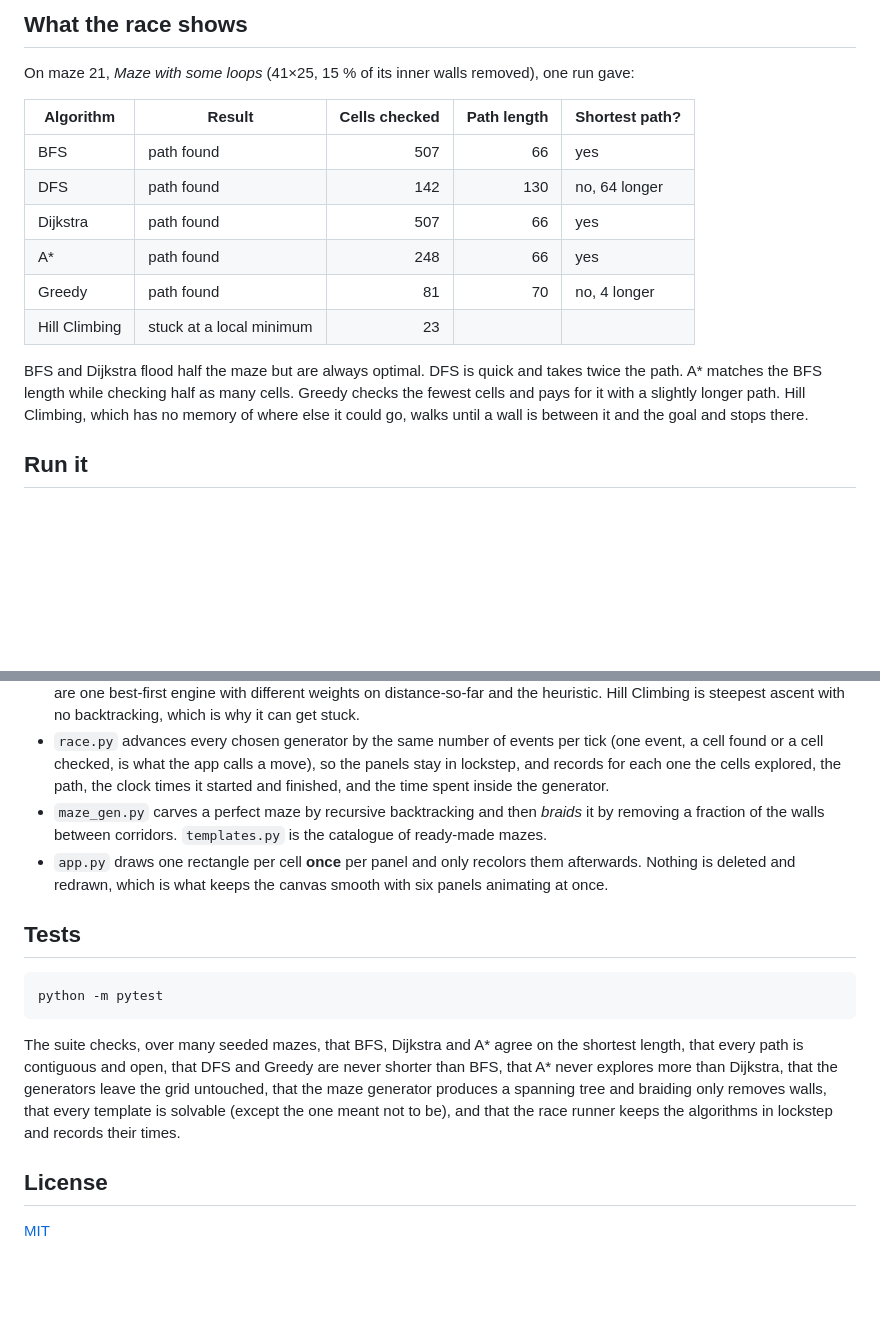
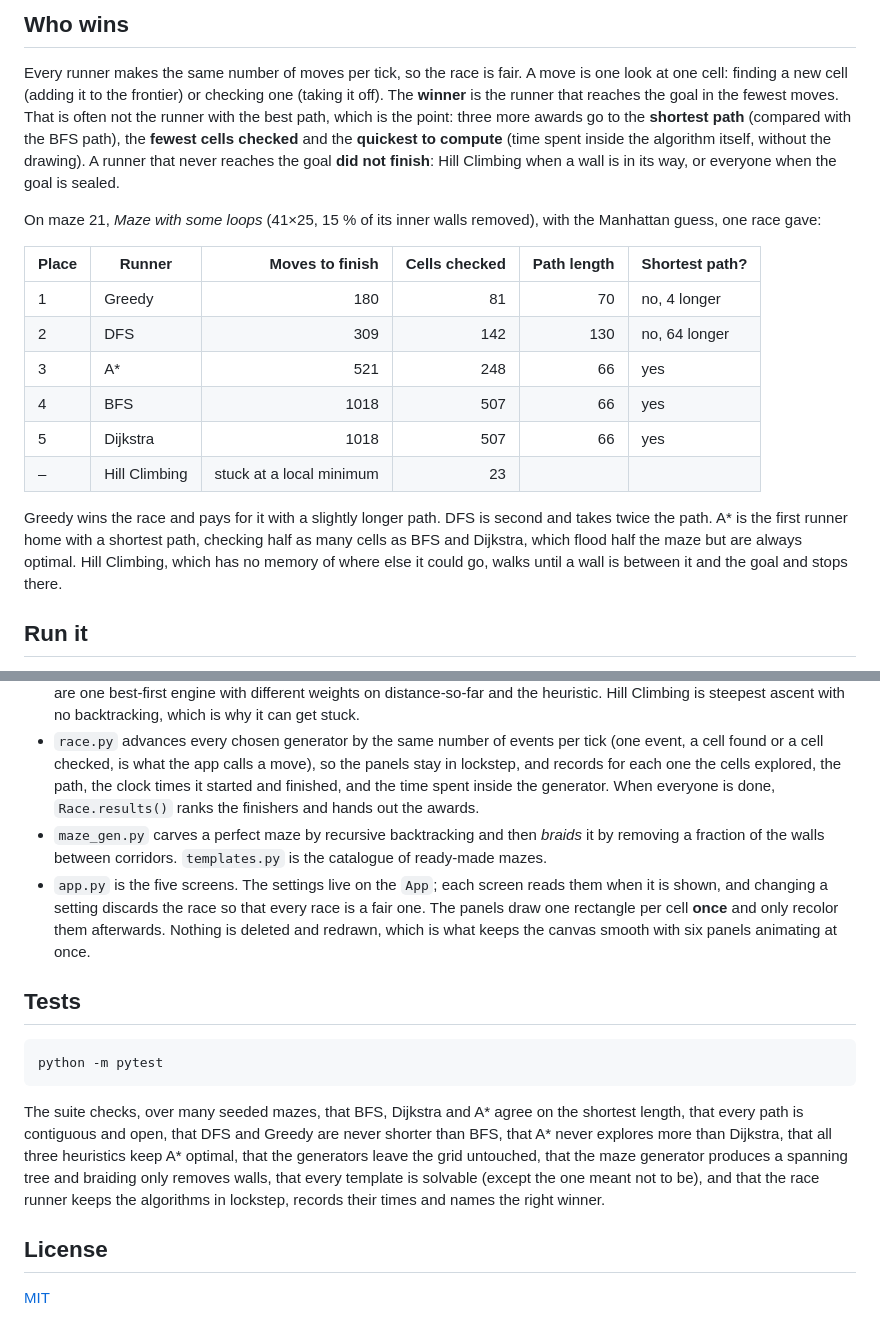
Before and after one commit to brishabkc24/maze-pathfinding-visualizer, a Markdown page: README.md, 2 parts joined by grey strips. Drawn GitHub-style; blank space fills up the shorter version.

```diff
--- a/README.md
+++ b/README.md
@@ -45,23 +49,33 @@ scoreboard columns.
 
-## What the race shows
+## Who wins
+
+Every runner makes the same number of moves per tick, so the race is fair. A
+move is one look at one cell: finding a new cell (adding it to the frontier)
+or checking one (taking it off). The **winner** is the runner that reaches the
+goal in the fewest moves. That is often not the runner with the best path,
+which is the point: three more awards go to the **shortest path** (compared
+with the BFS path), the **fewest cells checked** and the **quickest to
+compute** (time spent inside the algorithm itself, without the drawing). A
+runner that never reaches the goal **did not finish**: Hill Climbing when a
+wall is in its way, or everyone when the goal is sealed.
 
 On maze 21, *Maze with some loops* (41×25, 15 % of its inner walls removed),
-one run gave:
+with the Manhattan guess, one race gave:
 
-| Algorithm | Result | Cells checked | Path length | Shortest path? |
-| --- | --- | ---: | ---: | --- |
-| BFS | path found | 507 | 66 | yes |
-| DFS | path found | 142 | 130 | no, 64 longer |
-| Dijkstra | path found | 507 | 66 | yes |
-| A\* | path found | 248 | 66 | yes |
-| Greedy | path found | 81 | 70 | no, 4 longer |
-| Hill Climbing | stuck at a local minimum | 23 | | |
+| Place | Runner | Moves to finish | Cells checked | Path length | Shortest path? |
+| --- | --- | ---: | ---: | ---: | --- |
+| 1 | Greedy | 180 | 81 | 70 | no, 4 longer |
+| 2 | DFS | 309 | 142 | 130 | no, 64 longer |
+| 3 | A\* | 521 | 248 | 66 | yes |
+| 4 | BFS | 1018 | 507 | 66 | yes |
+| 5 | Dijkstra | 1018 | 507 | 66 | yes |
+| – | Hill Climbing | stuck at a local minimum | 23 | | |
 
-BFS and Dijkstra flood half the maze but are always optimal. DFS is quick and
-takes twice the path. A\* matches the BFS length while checking half as many
-cells. Greedy checks the fewest cells and pays for it with a slightly longer
-path. Hill Climbing, which has no memory of where else it could go, walks
-until a wall is between it and the goal and stops there.
+Greedy wins the race and pays for it with a slightly longer path. DFS is
+second and takes twice the path. A\* is the first runner home with a shortest
+path, checking half as many cells as BFS and Dijkstra, which flood half the
+maze but are always optimal. Hill Climbing, which has no memory of where else
+it could go, walks until a wall is between it and the goal and stops there.
 
 ## Run it
 
@@ -103,13 +117,16 @@ tag: `git tag -a v1.2 -m "..."`.
   tick (one event, a cell found or a cell checked, is what the app calls a
   move), so the panels stay in lockstep, and records for each one the cells
   explored, the path, the clock times it started and finished, and the time
-  spent inside the generator.
+  spent inside the generator. When everyone is done, `Race.results()` ranks
+  the finishers and hands out the awards.
 - `maze_gen.py` carves a perfect maze by recursive backtracking and then
   *braids* it by removing a fraction of the walls between corridors.
   `templates.py` is the catalogue of ready-made mazes.
-- `app.py` draws one rectangle per cell **once** per panel and only recolors
-  them afterwards. Nothing is deleted and redrawn, which is what keeps the
-  canvas smooth with six panels animating at once.
+- `app.py` is the five screens. The settings live on the `App`; each screen
+  reads them when it is shown, and changing a setting discards the race so
+  that every race is a fair one. The panels draw one rectangle per cell
+  **once** and only recolor them afterwards. Nothing is deleted and redrawn,
+  which is what keeps the canvas smooth with six panels animating at once.
 
 ## Tests
 
@@ -120,10 +137,11 @@ python -m pytest
 The suite checks, over many seeded mazes, that BFS, Dijkstra and A\* agree on
 the shortest length, that every path is contiguous and open, that DFS and
 Greedy are never shorter than BFS, that A\* never explores more than
-Dijkstra, that the generators leave the grid untouched, that the maze
-generator produces a spanning tree and braiding only removes walls, that
-every template is solvable (except the one meant not to be), and that the
-race runner keeps the algorithms in lockstep and records their times.
+Dijkstra, that all three heuristics keep A\* optimal, that the generators
+leave the grid untouched, that the maze generator produces a spanning tree and
+braiding only removes walls, that every template is solvable (except the one
+meant not to be), and that the race runner keeps the algorithms in lockstep,
+records their times and names the right winner.
 
 ## License
 
```
Also changed, not shown: other parts of README.md (+34 -30 lines), docs/maze.png (added), docs/race.png, docs/results.png (added), docs/runners.png (added).
